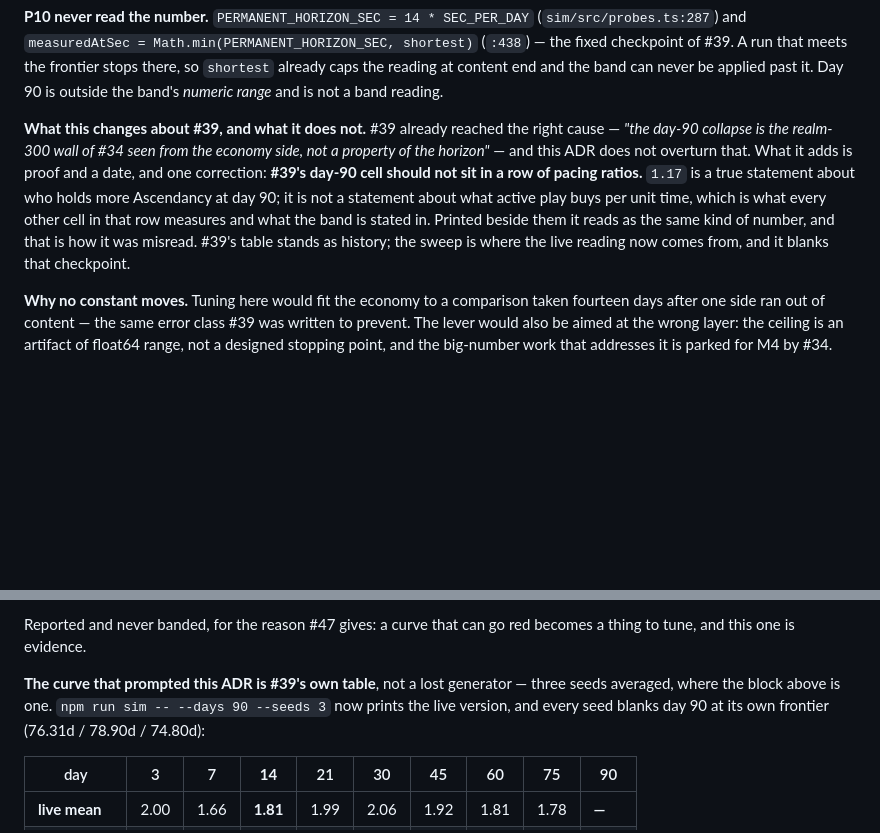
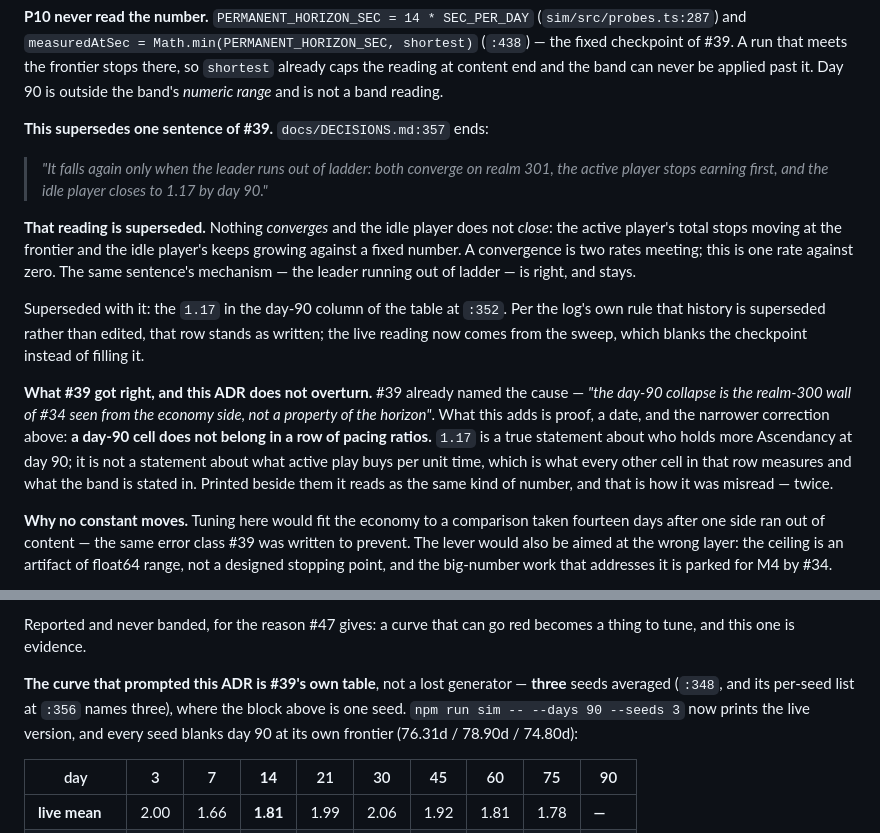
Before and after one commit to KWedey/wanderblade, a Markdown page: docs/DECISIONS.md, 2 parts joined by grey strips. GitHub-like rendering; blank space fills up the shorter version.

Commit message:
Supersede #39's convergence sentence by name
#48 sat beside #39's tail claim instead of superseding it, so the framing #48
exists to reject was still live in the ADR log. #48 now quotes the sentence at
DECISIONS.md:357 and says what is wrong with it:

  "both converge on realm 301, the active player stops earning first, and the
   idle player closes to 1.17 by day 90"

Nothing converges and the idle player does not close. A convergence is two
rates meeting; this is one rate against zero — the active total stops at the
frontier while the idle total keeps growing against a fixed number. The same
sentence's mechanism, the leader running out of ladder, is right and stays.

The 1.17 in the day-90 column at :352 is superseded with it. Per the log's own
rule the row stands as written; the live reading comes from the sweep, which
blanks that checkpoint rather than filling it.

Also pinned: #39's mean row is THREE seeds, not five — stated at :348 and
confirmed by its own per-seed list at :356 (1.87→2.14, 1.53→1.83, 1.96→2.24).
A five-seed run measures something else and will not reproduce it.

ACTIVE-PLAY.md needed no further change; its copy of the same claim was
corrected in place in aba7c51, and the M1R.2 reconciliation landed there too.

Gate: 37 files / 659 tests, exit 0.
Sim 3 seeds x 14d: ALL PASS - 20 validators x 3 seeds, 0 FAIL.

Co-Authored-By: Claude Opus 5 (1M context) <noreply@anthropic.com>

```diff
--- a/docs/DECISIONS.md
+++ b/docs/DECISIONS.md
@@ -588,7 +588,15 @@ Across five seeds every run reaches realm 301: active stops at days 74.80 / 74.9
 
 **P10 never read the number.** `PERMANENT_HORIZON_SEC = 14 * SEC_PER_DAY` (`sim/src/probes.ts:287`) and `measuredAtSec = Math.min(PERMANENT_HORIZON_SEC, shortest)` (`:438`) — the fixed checkpoint of #39. A run that meets the frontier stops there, so `shortest` already caps the reading at content end and the band can never be applied past it. Day 90 is outside the band's *numeric range* and is not a band reading.
 
-**What this changes about #39, and what it does not.** #39 already reached the right cause — *"the day-90 collapse is the realm-300 wall of #34 seen from the economy side, not a property of the horizon"* — and this ADR does not overturn that. What it adds is proof and a date, and one correction: **#39's day-90 cell should not sit in a row of pacing ratios.** `1.17` is a true statement about who holds more Ascendancy at day 90; it is not a statement about what active play buys per unit time, which is what every other cell in that row measures and what the band is stated in. Printed beside them it reads as the same kind of number, and that is how it was misread. #39's table stands as history; the sweep is where the live reading now comes from, and it blanks that checkpoint.
+**This supersedes one sentence of #39.** `docs/DECISIONS.md:357` ends:
+
+> *"It falls again only when the leader runs out of ladder: both converge on realm 301, the active player stops earning first, and the idle player closes to 1.17 by day 90."*
+
+**That reading is superseded.** Nothing *converges* and the idle player does not *close*: the active player's total stops moving at the frontier and the idle player's keeps growing against a fixed number. A convergence is two rates meeting; this is one rate against zero. The same sentence's mechanism — the leader running out of ladder — is right, and stays.
+
+Superseded with it: the `1.17` in the day-90 column of the table at `:352`. Per the log's own rule that history is superseded rather than edited, that row stands as written; the live reading now comes from the sweep, which blanks the checkpoint instead of filling it.
+
+**What #39 got right, and this ADR does not overturn.** #39 already named the cause — *"the day-90 collapse is the realm-300 wall of #34 seen from the economy side, not a property of the horizon"*. What this adds is proof, a date, and the narrower correction above: **a day-90 cell does not belong in a row of pacing ratios.** `1.17` is a true statement about who holds more Ascendancy at day 90; it is not a statement about what active play buys per unit time, which is what every other cell in that row measures and what the band is stated in. Printed beside them it reads as the same kind of number, and that is how it was misread — twice.
 
 **Why no constant moves.** Tuning here would fit the economy to a comparison taken fourteen days after one side ran out of content — the same error class #39 was written to prevent. The lever would also be aimed at the wrong layer: the ceiling is an artifact of float64 range, not a designed stopping point, and the big-number work that addresses it is parked for M4 by #34.
 
@@ -606,7 +614,7 @@ The guard is the point of it. `earnedAt` carries the last trail value forward, s
 
 Reported and never banded, for the reason #47 gives: a curve that can go red becomes a thing to tune, and this one is evidence.
 
-**The curve that prompted this ADR is #39's own table**, not a lost generator — three seeds averaged, where the block above is one. `npm run sim -- --days 90 --seeds 3` now prints the live version, and every seed blanks day 90 at its own frontier (76.31d / 78.90d / 74.80d):
+**The curve that prompted this ADR is #39's own table**, not a lost generator — **three** seeds averaged (`:348`, and its per-seed list at `:356` names three), where the block above is one seed. `npm run sim -- --days 90 --seeds 3` now prints the live version, and every seed blanks day 90 at its own frontier (76.31d / 78.90d / 74.80d):
 
 | day | 3 | 7 | **14** | 21 | 30 | 45 | 60 | 75 | 90 |
 |---|---|---|---|---|---|---|---|---|---|
```
